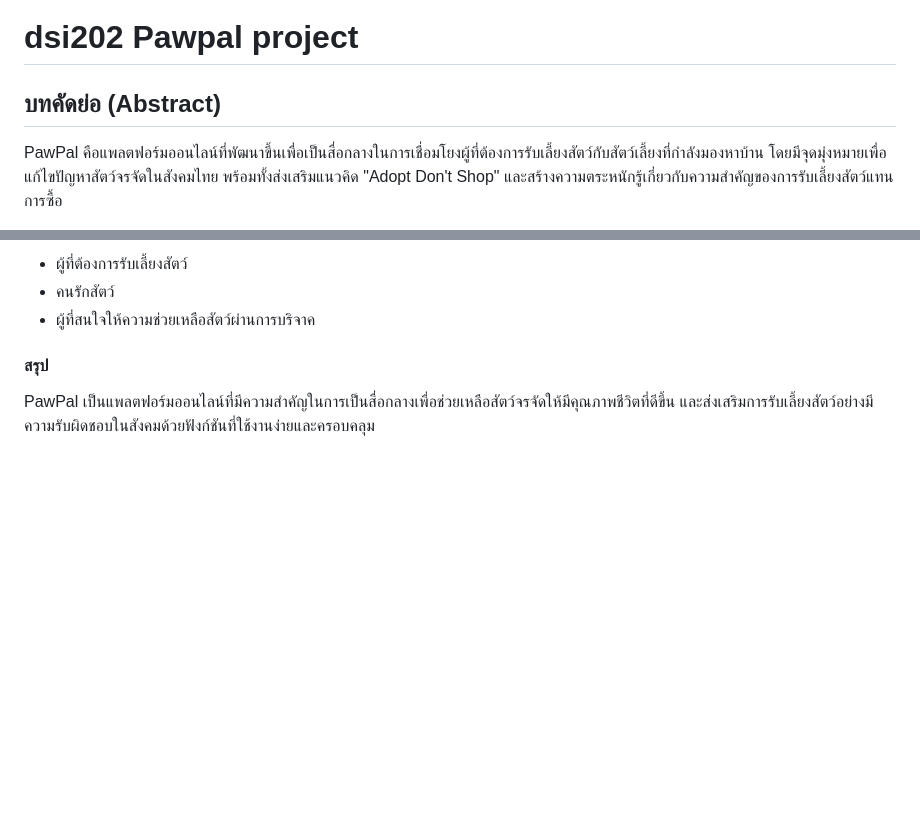
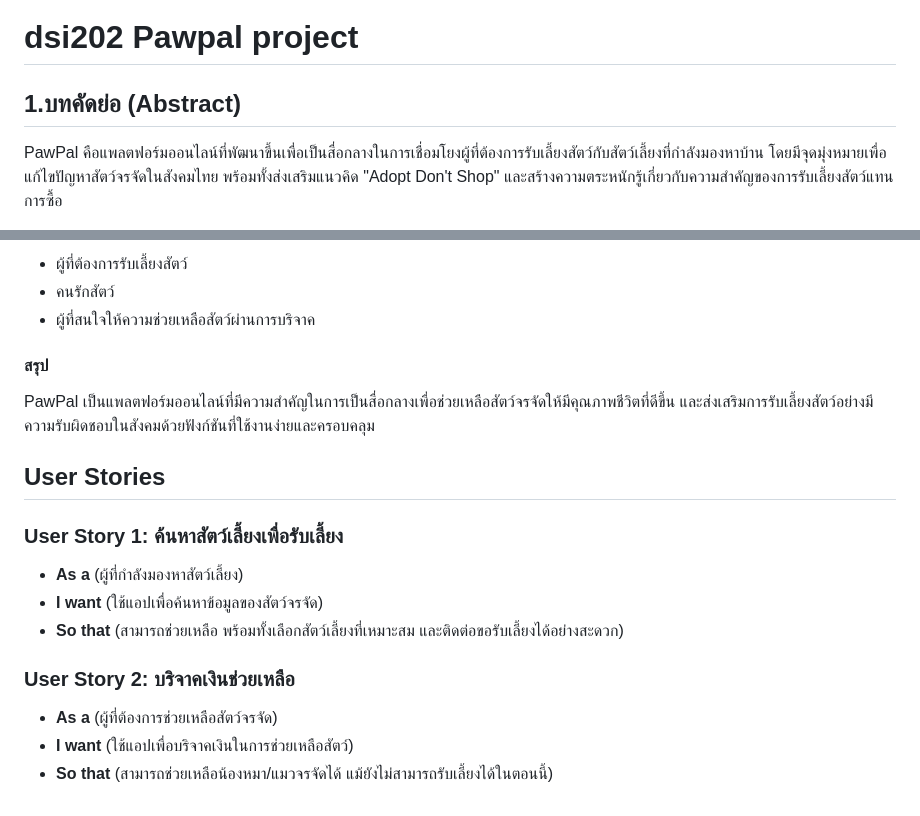
Before and after one commit to pichaty/dsi202, a Markdown page: README.md, 2 parts joined by grey strips. Rendered like a GitHub page; blank space fills up the shorter version.

Commit message:
read me userstory

```diff
--- a/README.md
+++ b/README.md
@@ -2,7 +2,7 @@
 
 
 
-## บทคัดย่อ (Abstract)
+## 1.บทคัดย่อ (Abstract)
 PawPal คือแพลตฟอร์มออนไลน์ที่พัฒนาขึ้นเพื่อเป็นสื่อกลางในการเชื่อมโยงผู้ที่ต้องการรับเลี้ยงสัตว์กับสัตว์เลี้ยงที่กำลังมองหาบ้าน โดยมีจุดมุ่งหมายเพื่อแก้ไขปัญหาสัตว์จรจัดในสังคมไทย พร้อมทั้งส่งเสริมแนวคิด "Adopt Don't Shop" และสร้างความตระหนักรู้เกี่ยวกับความสำคัญของการรับเลี้ยงสัตว์แทนการซื้อ
 
 #### วัตถุประสงค์ของเว็บไซต์
@@ -29,3 +29,17 @@ PawPal คือแพลตฟอร์มออนไลน์ที่พั
 #### สรุป
 
 PawPal เป็นแพลตฟอร์มออนไลน์ที่มีความสำคัญในการเป็นสื่อกลางเพื่อช่วยเหลือสัตว์จรจัดให้มีคุณภาพชีวิตที่ดีขึ้น และส่งเสริมการรับเลี้ยงสัตว์อย่างมีความรับผิดชอบในสังคมด้วยฟังก์ชันที่ใช้งานง่ายและครอบคลุม
+
+## User Stories
+
+### User Story 1: ค้นหาสัตว์เลี้ยงเพื่อรับเลี้ยง
+
+* **As a** (ผู้ที่กำลังมองหาสัตว์เลี้ยง)
+* **I want** (ใช้แอปเพื่อค้นหาข้อมูลของสัตว์จรจัด)
+* **So that** (สามารถช่วยเหลือ พร้อมทั้งเลือกสัตว์เลี้ยงที่เหมาะสม และติดต่อขอรับเลี้ยงได้อย่างสะดวก)
+
+### User Story 2: บริจาคเงินช่วยเหลือ
+
+* **As a** (ผู้ที่ต้องการช่วยเหลือสัตว์จรจัด)
+* **I want** (ใช้แอปเพื่อบริจาคเงินในการช่วยเหลือสัตว์)
+* **So that** (สามารถช่วยเหลือน้องหมา/แมวจรจัดได้ แม้ยังไม่สามารถรับเลี้ยงได้ในตอนนี้)
```
